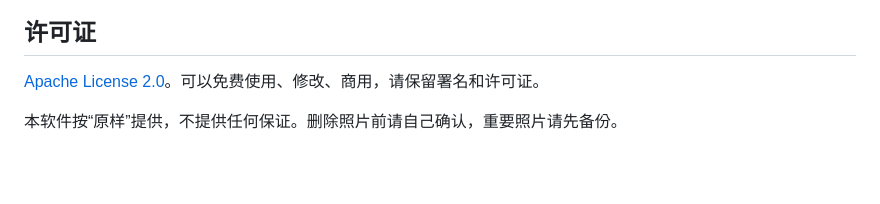
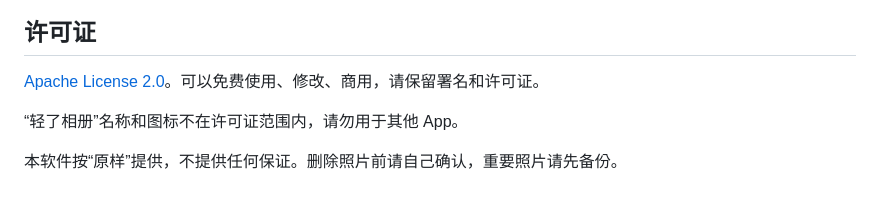
Before and after one commit to vickysy/dtu-photo-cleaner, a Markdown page: README.md, the part around the change. Rendered like a GitHub page; blank space fills up the shorter version.

Commit message:
README：说明“轻了相册”名称和图标不在许可证范围内
Co-Authored-By: Claude Opus 5.5 <noreply@anthropic.com>

```diff
--- a/README.md
+++ b/README.md
@@ -179,4 +179,6 @@ cd qingle-album
 
 [Apache License 2.0](LICENSE)。可以免费使用、修改、商用，请保留署名和许可证。
 
+“轻了相册”名称和图标不在许可证范围内，请勿用于其他 App。
+
 本软件按“原样”提供，不提供任何保证。删除照片前请自己确认，重要照片请先备份。
```
